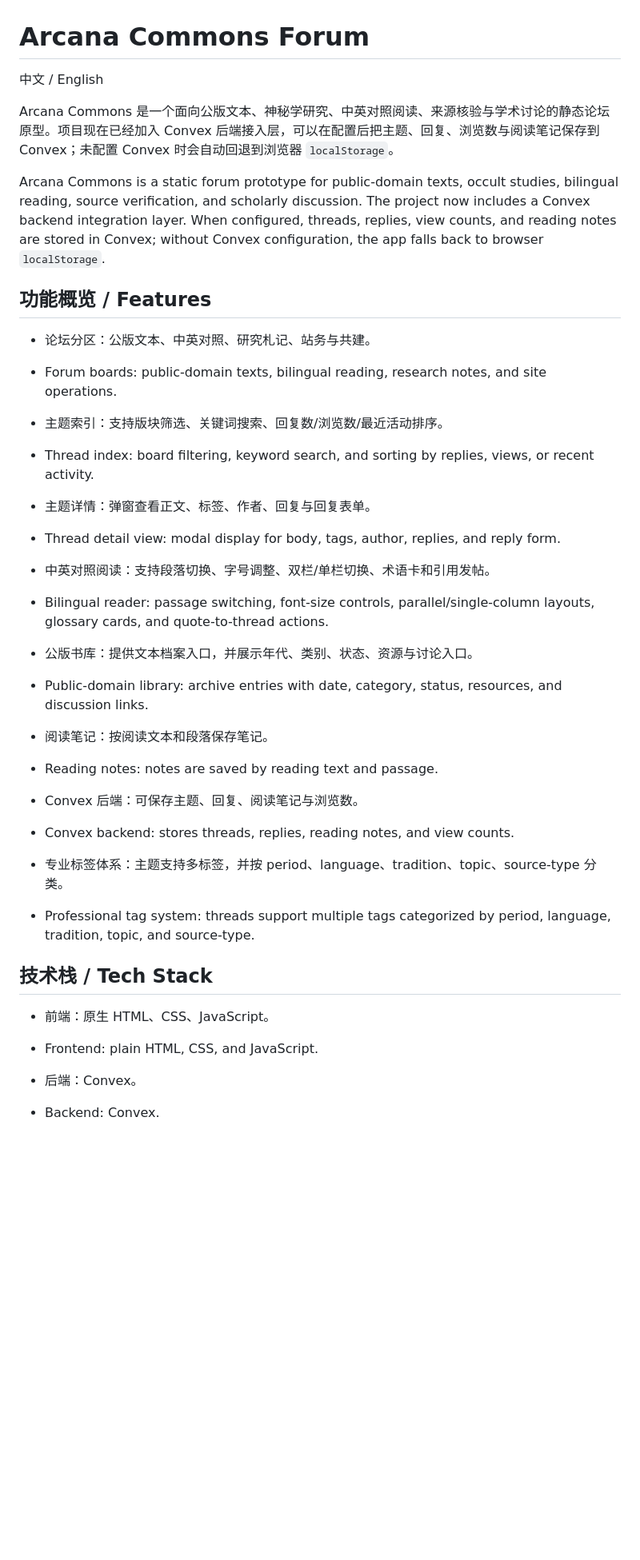
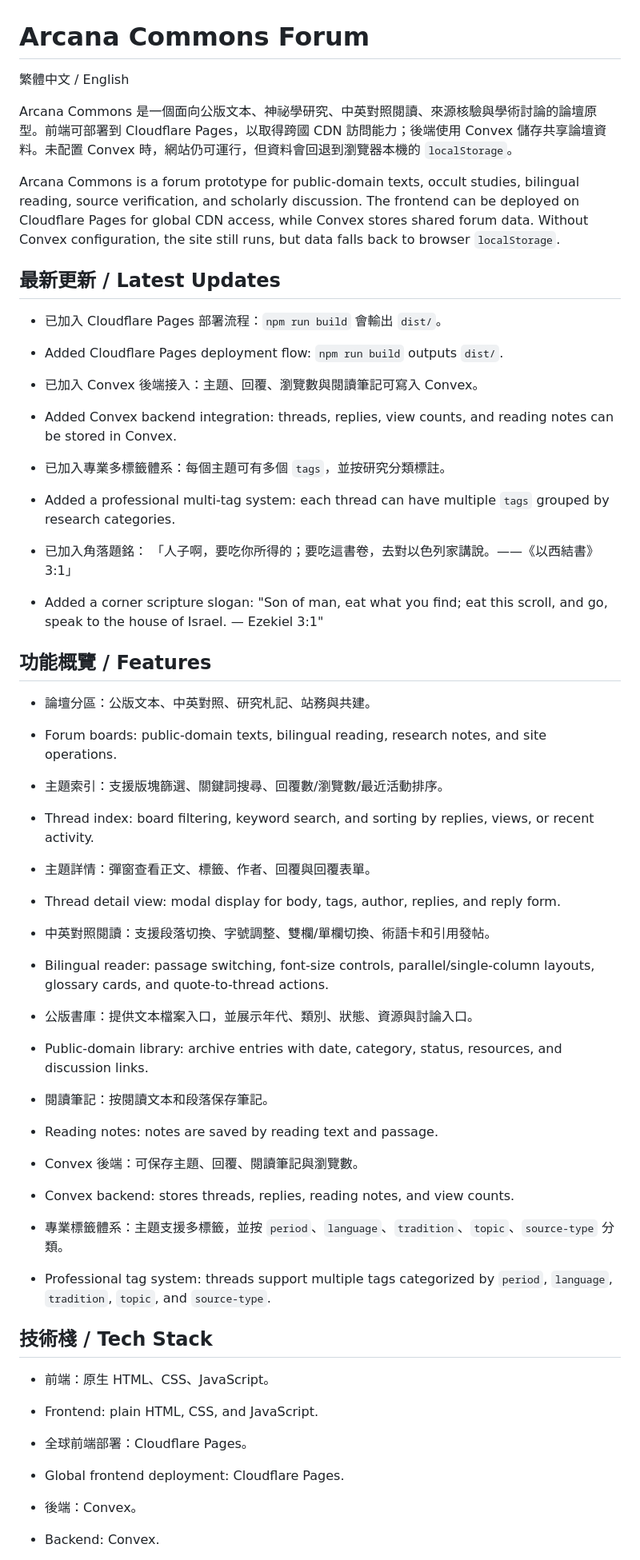
Before and after one commit to Hamforach/website, a Markdown page: README.md, the part around one of its changes. Shown at 80% size. Rendered like a GitHub page; blank space fills up the shorter version.

```diff
--- a/README.md
+++ b/README.md
@@ -1,42 +1,61 @@
 # Arcana Commons Forum
 
-中文 / English
+繁體中文 / English
 
-Arcana Commons 是一个面向公版文本、神秘学研究、中英对照阅读、来源核验与学术讨论的静态论坛原型。项目现在已经加入 Convex 后端接入层，可以在配置后把主题、回复、浏览数与阅读笔记保存到 Convex；未配置 Convex 时会自动回退到浏览器 `localStorage`。
+Arcana Commons 是一個面向公版文本、神祕學研究、中英對照閱讀、來源核驗與學術討論的論壇原型。前端可部署到 Cloudflare Pages，以取得跨國 CDN 訪問能力；後端使用 Convex 儲存共享論壇資料。未配置 Convex 時，網站仍可運行，但資料會回退到瀏覽器本機的 `localStorage`。
 
-Arcana Commons is a static forum prototype for public-domain texts, occult studies, bilingual reading, source verification, and scholarly discussion. The project now includes a Convex backend integration layer. When configured, threads, replies, view counts, and reading notes are stored in Convex; without Convex configuration, the app falls back to browser `localStorage`.
+Arcana Commons is a forum prototype for public-domain texts, occult studies, bilingual reading, source verification, and scholarly discussion. The frontend can be deployed on Cloudflare Pages for global CDN access, while Convex stores shared forum data. Without Convex configuration, the site still runs, but data falls back to browser `localStorage`.
 
-## 功能概览 / Features
+## 最新更新 / Latest Updates
 
-- 论坛分区：公版文本、中英对照、研究札记、站务与共建。
+- 已加入 Cloudflare Pages 部署流程：`npm run build` 會輸出 `dist/`。
+- Added Cloudflare Pages deployment flow: `npm run build` outputs `dist/`.
+
+- 已加入 Convex 後端接入：主題、回覆、瀏覽數與閱讀筆記可寫入 Convex。
+- Added Convex backend integration: threads, replies, view counts, and reading notes can be stored in Convex.
+
+- 已加入專業多標籤體系：每個主題可有多個 `tags`，並按研究分類標註。
+- Added a professional multi-tag system: each thread can have multiple `tags` grouped by research categories.
+
+- 已加入角落題銘：
+  「人子啊，要吃你所得的；要吃這書卷，去對以色列家講說。——《以西結書》3:1」
+- Added a corner scripture slogan:
+  "Son of man, eat what you find; eat this scroll, and go, speak to the house of Israel. — Ezekiel 3:1"
+
+## 功能概覽 / Features
+
+- 論壇分區：公版文本、中英對照、研究札記、站務與共建。
 - Forum boards: public-domain texts, bilingual reading, research notes, and site operations.
 
-- 主题索引：支持版块筛选、关键词搜索、回复数/浏览数/最近活动排序。
+- 主題索引：支援版塊篩選、關鍵詞搜尋、回覆數/瀏覽數/最近活動排序。
 - Thread index: board filtering, keyword search, and sorting by replies, views, or recent activity.
 
-- 主题详情：弹窗查看正文、标签、作者、回复与回复表单。
+- 主題詳情：彈窗查看正文、標籤、作者、回覆與回覆表單。
 - Thread detail view: modal display for body, tags, author, replies, and reply form.
 
-- 中英对照阅读：支持段落切换、字号调整、双栏/单栏切换、术语卡和引用发帖。
+- 中英對照閱讀：支援段落切換、字號調整、雙欄/單欄切換、術語卡和引用發帖。
 - Bilingual reader: passage switching, font-size controls, parallel/single-column layouts, glossary cards, and quote-to-thread actions.
 
-- 公版书库：提供文本档案入口，并展示年代、类别、状态、资源与讨论入口。
+- 公版書庫：提供文本檔案入口，並展示年代、類別、狀態、資源與討論入口。
 - Public-domain library: archive entries with date, category, status, resources, and discussion links.
 
-- 阅读笔记：按阅读文本和段落保存笔记。
+- 閱讀筆記：按閱讀文本和段落保存筆記。
 - Reading notes: notes are saved by reading text and passage.
 
-- Convex 后端：可保存主题、回复、阅读笔记与浏览数。
+- Convex 後端：可保存主題、回覆、閱讀筆記與瀏覽數。
 - Convex backend: stores threads, replies, reading notes, and view counts.
 
-- 专业标签体系：主题支持多标签，并按 period、language、tradition、topic、source-type 分类。
-- Professional tag system: threads support multiple tags categorized by period, language, tradition, topic, and source-type.
+- 專業標籤體系：主題支援多標籤，並按 `period`、`language`、`tradition`、`topic`、`source-type` 分類。
+- Professional tag system: threads support multiple tags categorized by `period`, `language`, `tradition`, `topic`, and `source-type`.
 
-## 技术栈 / Tech Stack
+## 技術棧 / Tech Stack
 
 - 前端：原生 HTML、CSS、JavaScript。
 - Frontend: plain HTML, CSS, and JavaScript.
 
-- 后端：Convex。
+- 全球前端部署：Cloudflare Pages。
+- Global frontend deployment: Cloudflare Pages.
+
+- 後端：Convex。
 - Backend: Convex.
 
```
Also changed, not shown: other parts of README.md (+70 -64 lines).
